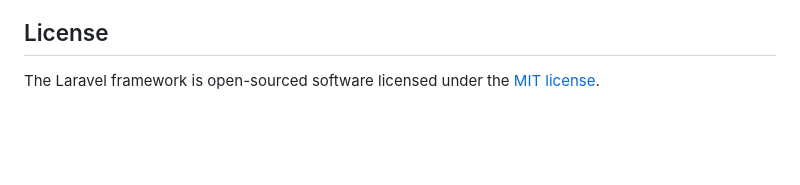
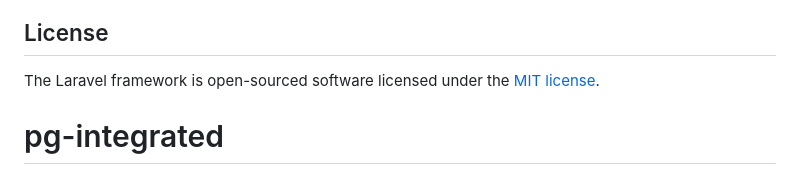
Before and after one commit to montherziyad/pg-integrated, a Markdown page: README.md, the part around the change. Drawn GitHub-style; blank space fills up the shorter version.

```diff
--- a/README.md
+++ b/README.md
@@ -56,3 +56,4 @@ If you discover a security vulnerability within Laravel, please send an e-mail t
 ## License
 
 The Laravel framework is open-sourced software licensed under the [MIT license](https://opensource.org/licenses/MIT).
+# pg-integrated
```
